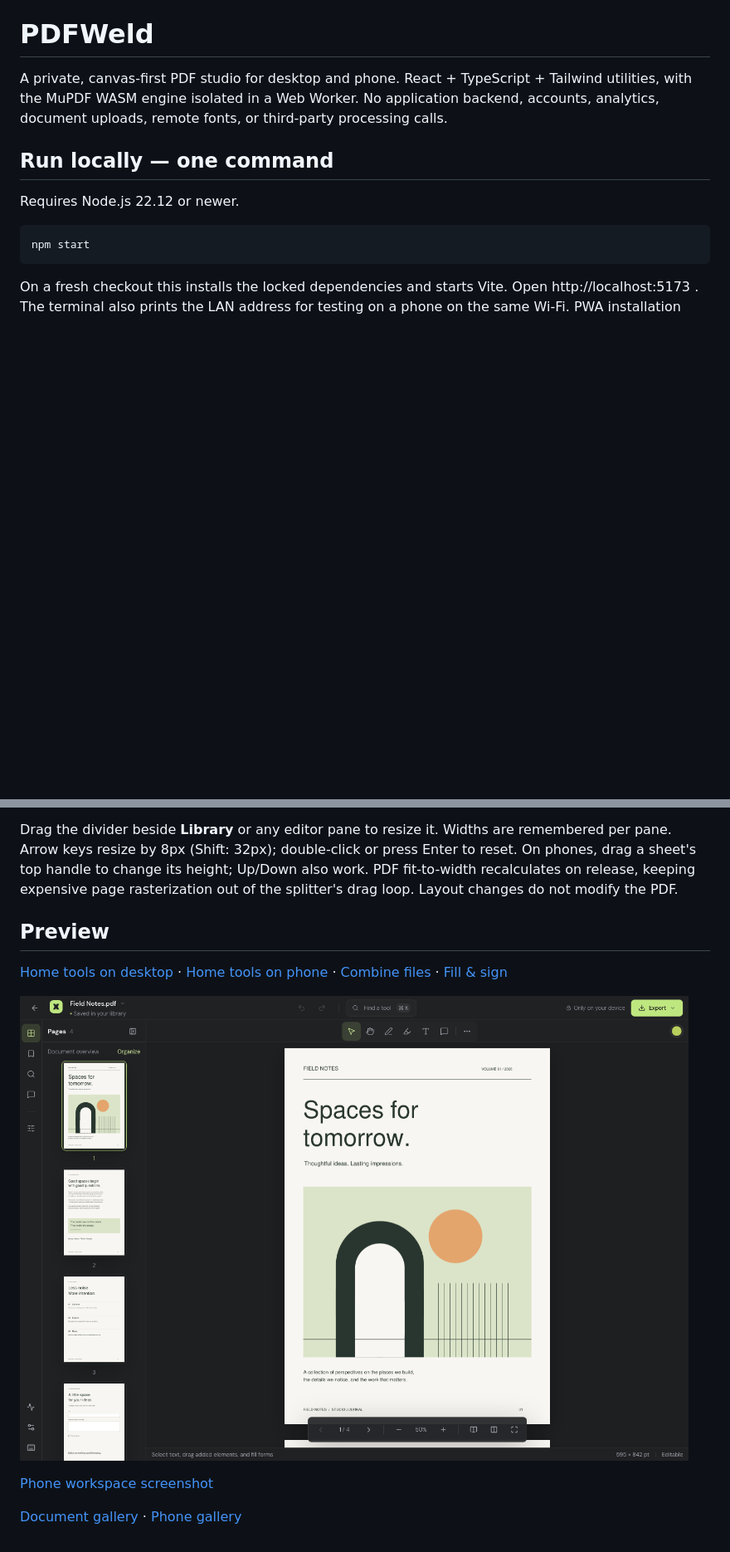
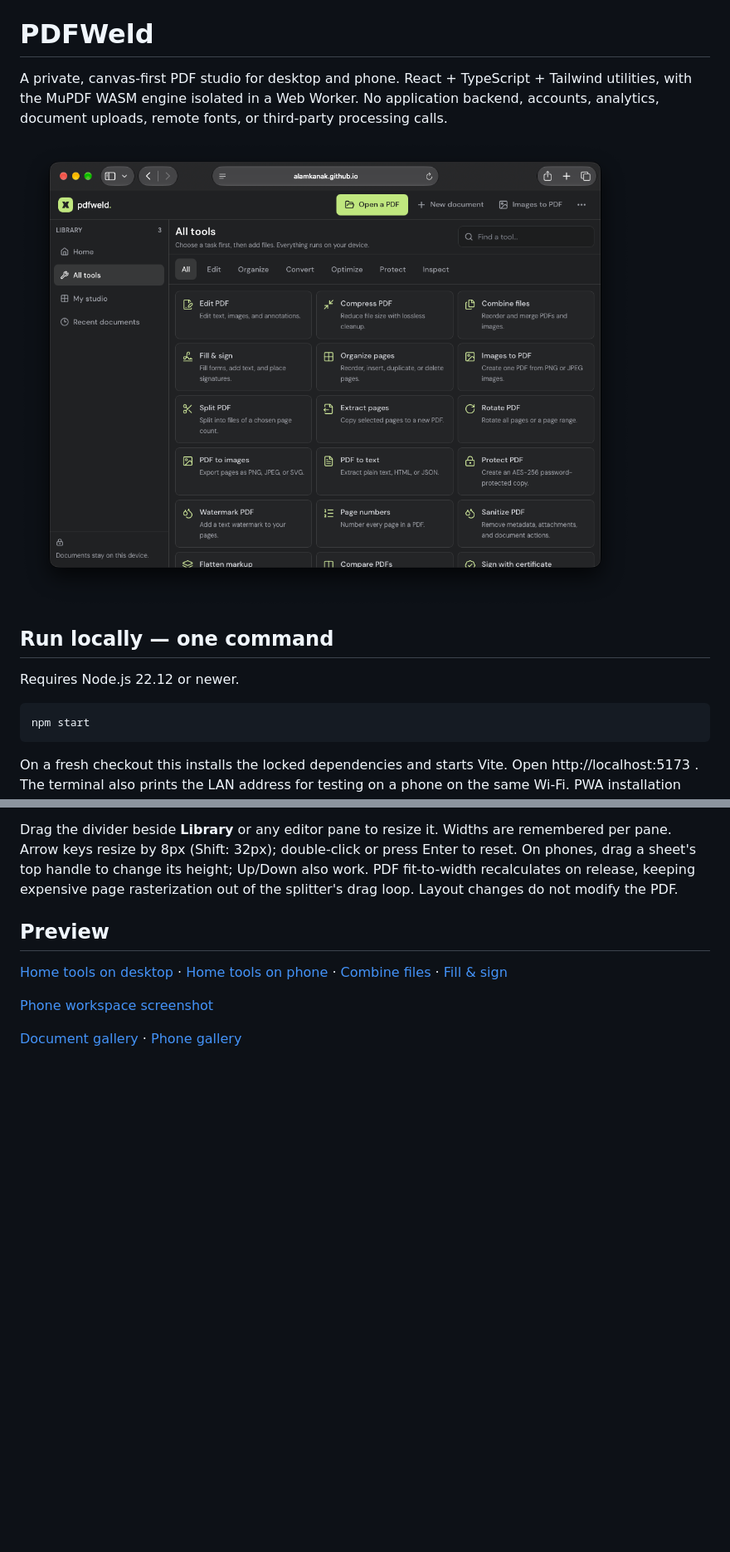
Before and after one commit to alamkanak/pdfweld, a Markdown page: README.md, 2 parts joined by grey strips. Shown at 83% size. Rendered like a GitHub page; pictures changed too: docs/screenshots/desktop.png; blank space fills up the shorter version.

Commit message:
Update README to include desktop workspace screenshot and replace existing image

```diff
--- a/README.md
+++ b/README.md
@@ -1,6 +1,8 @@
 # PDFWeld
 
 A private, canvas-first PDF studio for desktop and phone. React + TypeScript + Tailwind utilities, with the MuPDF WASM engine isolated in a Web Worker. No application backend, accounts, analytics, document uploads, remote fonts, or third-party processing calls.
+
+![Desktop workspace](docs/screenshots/desktop.png)
 
 ## Run locally — one command
 
@@ -145,8 +147,6 @@ Drag the divider beside **Library** or any editor pane to resize it. Widths are
 
 [Home tools on desktop](docs/screenshots/home-tools-desktop.png) · [Home tools on phone](docs/screenshots/home-tools-phone.png) · [Combine files](docs/screenshots/combine-desktop.png) · [Fill & sign](docs/screenshots/fill-sign-desktop.png)
 
-![Desktop workspace](docs/screenshots/desktop.png)
-
 [Phone workspace screenshot](docs/screenshots/phone.png)
 
 [Document gallery](docs/screenshots/gallery.png) · [Phone gallery](docs/screenshots/gallery-phone.png)
```
